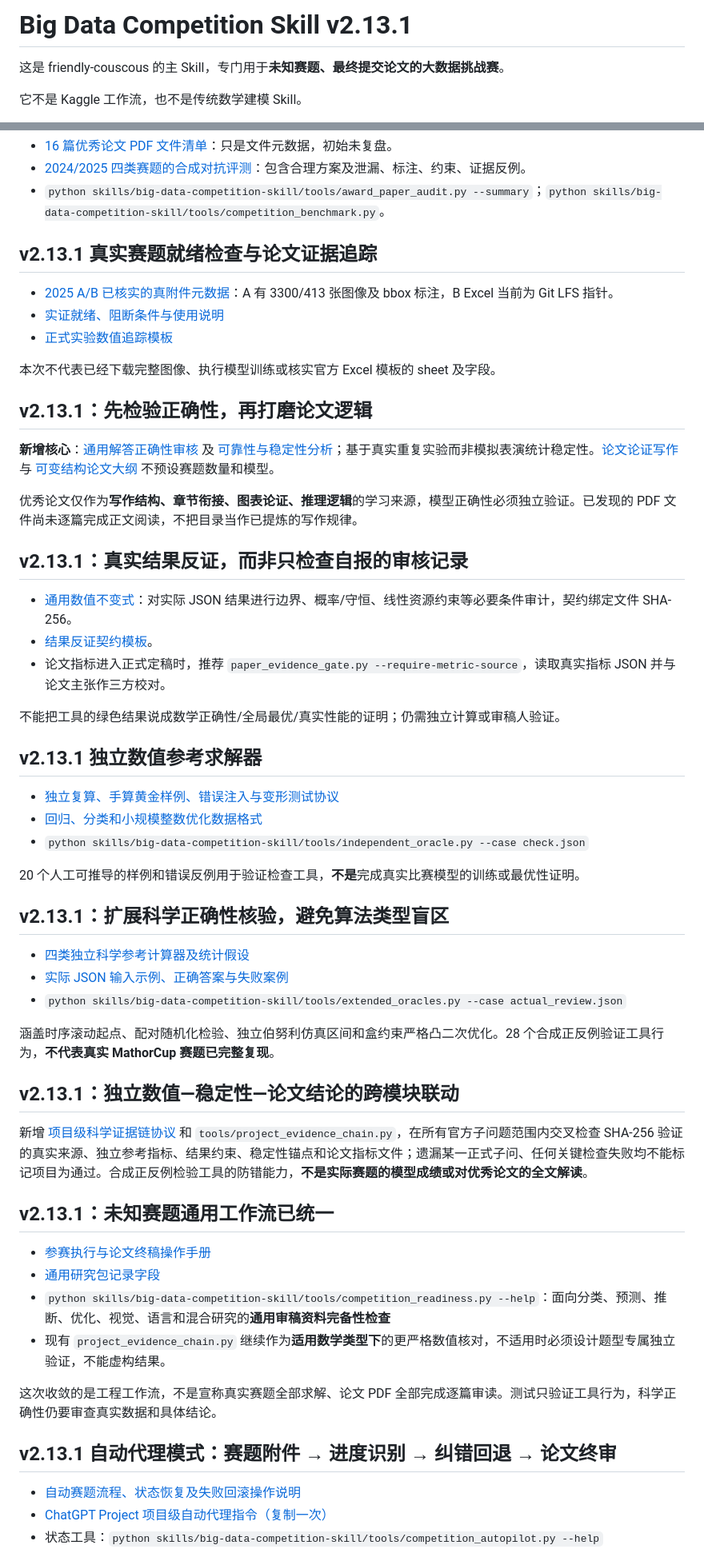
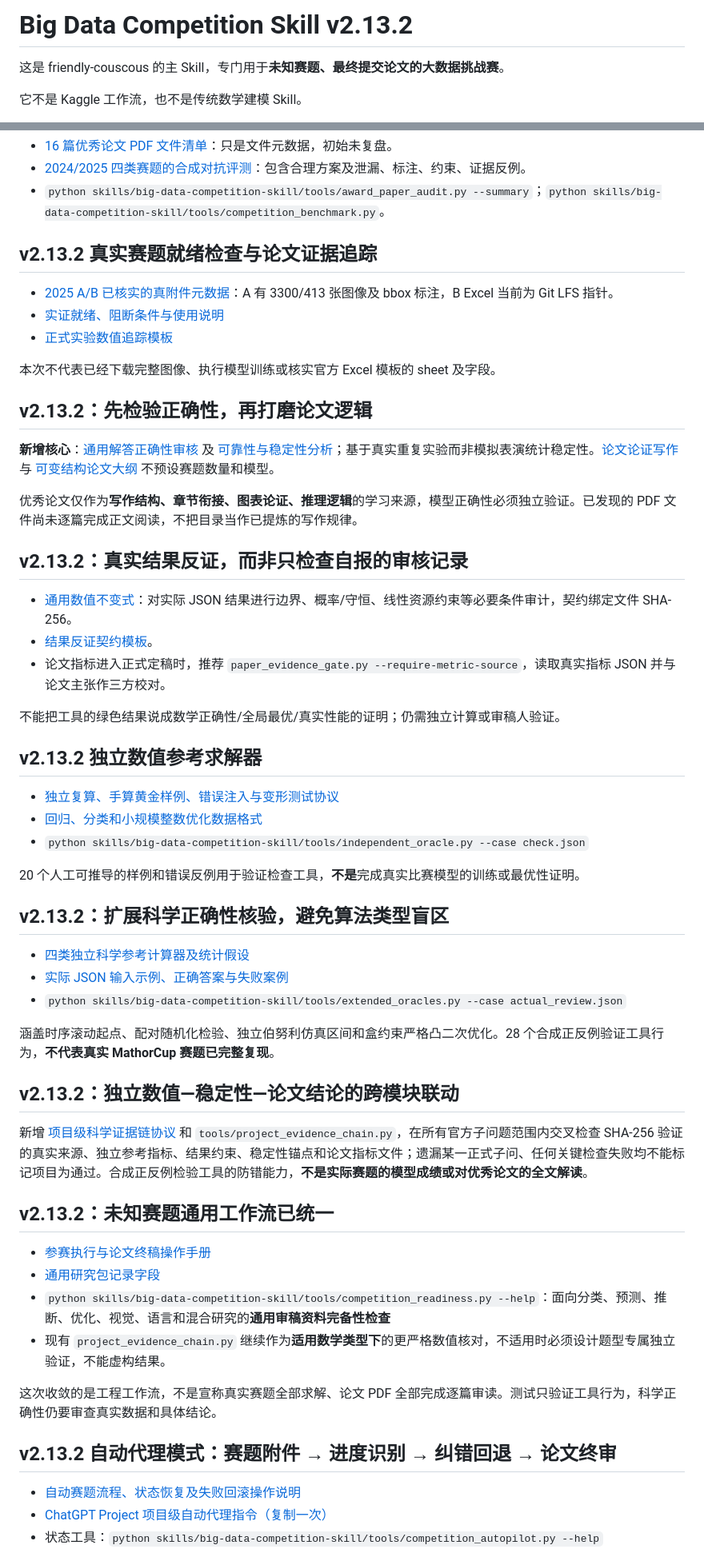
Before and after one commit to EvelynEarth/friendly-couscous, a Markdown page: README.md, 2 parts joined by grey strips. Shown at 80% size. Rendered like a GitHub page.

```diff
--- a/README.md
+++ b/README.md
@@ -1,4 +1,4 @@
-# Big Data Competition Skill v2.13.1
+# Big Data Competition Skill v2.13.2
 
 这是 friendly-couscous 的主 Skill，专门用于**未知赛题、最终提交论文的大数据挑战赛**。
 
@@ -47,7 +47,7 @@
 - [2024/2025 四类赛题的合成对抗评测](skills/big-data-competition-skill/references/historical-benchmark-protocol.md)：包含合理方案及泄漏、标注、约束、证据反例。
 - `python skills/big-data-competition-skill/tools/award_paper_audit.py --summary`；`python skills/big-data-competition-skill/tools/competition_benchmark.py`。
 
-## v2.13.1 真实赛题就绪检查与论文证据追踪
+## v2.13.2 真实赛题就绪检查与论文证据追踪
 
 - [2025 A/B 已核实的真附件元数据](skills/big-data-competition-skill/competition/real_case_2025_profiles.json)：A 有 3300/413 张图像及 bbox 标注，B Excel 当前为 Git LFS 指针。
 - [实证就绪、阻断条件与使用说明](skills/big-data-competition-skill/references/real-case-replay.md)
@@ -55,13 +55,13 @@
 
 本次不代表已经下载完整图像、执行模型训练或核实官方 Excel 模板的 sheet 及字段。
 
-## v2.13.1：先检验正确性，再打磨论文逻辑
+## v2.13.2：先检验正确性，再打磨论文逻辑
 
 **新增核心**：[通用解答正确性审核](skills/big-data-competition-skill/references/solution-validity.md) 及 [可靠性与稳定性分析](skills/big-data-competition-skill/references/stability-and-uncertainty.md)；基于真实重复实验而非模拟表演统计稳定性。[论文论证写作](skills/big-data-competition-skill/references/paper-argumentation.md) 与 [可变结构论文大纲](skills/big-data-competition-skill/templates/paper_outline.md) 不预设赛题数量和模型。
 
 优秀论文仅作为**写作结构、章节衔接、图表论证、推理逻辑**的学习来源，模型正确性必须独立验证。已发现的 PDF 文件尚未逐篇完成正文阅读，不把目录当作已提炼的写作规律。
 
-## v2.13.1：真实结果反证，而非只检查自报的审核记录
+## v2.13.2：真实结果反证，而非只检查自报的审核记录
 
 - [通用数值不变式](skills/big-data-competition-skill/references/result-falsification.md)：对实际 JSON 结果进行边界、概率/守恒、线性资源约束等必要条件审计，契约绑定文件 SHA-256。
 - [结果反证契约模板](skills/big-data-competition-skill/templates/result-invariant-contract.md)。
@@ -69,7 +69,7 @@
 
 不能把工具的绿色结果说成数学正确性/全局最优/真实性能的证明；仍需独立计算或审稿人验证。
 
-## v2.13.1 独立数值参考求解器
+## v2.13.2 独立数值参考求解器
 
 - [独立复算、手算黄金样例、错误注入与变形测试协议](skills/big-data-competition-skill/references/independent-recomputation.md)
 - [回归、分类和小规模整数优化数据格式](skills/big-data-competition-skill/templates/independent-oracle-case.md)
@@ -77,7 +77,7 @@
 
 20 个人工可推导的样例和错误反例用于验证检查工具，**不是**完成真实比赛模型的训练或最优性证明。
 
-## v2.13.1：扩展科学正确性核验，避免算法类型盲区
+## v2.13.2：扩展科学正确性核验，避免算法类型盲区
 
 - [四类独立科学参考计算器及统计假设](skills/big-data-competition-skill/references/extended-oracles.md)
 - [实际 JSON 输入示例、正确答案与失败案例](skills/big-data-competition-skill/templates/extended-oracle-cases.md)
@@ -85,11 +85,11 @@
 
 涵盖时序滚动起点、配对随机化检验、独立伯努利仿真区间和盒约束严格凸二次优化。28 个合成正反例验证工具行为，**不代表真实 MathorCup 赛题已完整复现**。
 
-## v2.13.1：独立数值—稳定性—论文结论的跨模块联动
+## v2.13.2：独立数值—稳定性—论文结论的跨模块联动
 
 新增 [项目级科学证据链协议](skills/big-data-competition-skill/references/project-evidence-chain.md) 和 `tools/project_evidence_chain.py`，在所有官方子问题范围内交叉检查 SHA-256 验证的真实来源、独立参考指标、结果约束、稳定性锚点和论文指标文件；遗漏某一正式子问、任何关键检查失败均不能标记项目为通过。合成正反例检验工具的防错能力，**不是实际赛题的模型成绩或对优秀论文的全文解读**。
 
-## v2.13.1：未知赛题通用工作流已统一
+## v2.13.2：未知赛题通用工作流已统一
 
 - [参赛执行与论文终稿操作手册](skills/big-data-competition-skill/references/competition-final-runbook.md)
 - [通用研究包记录字段](skills/big-data-competition-skill/templates/competition-readiness-record.md)
@@ -98,7 +98,7 @@
 
 这次收敛的是工程工作流，不是宣称真实赛题全部求解、论文 PDF 全部完成逐篇审读。测试只验证工具行为，科学正确性仍要审查真实数据和具体结论。
 
-## v2.13.1 自动代理模式：赛题附件 → 进度识别 → 纠错回退 → 论文终审
+## v2.13.2 自动代理模式：赛题附件 → 进度识别 → 纠错回退 → 论文终审
 
 - [自动赛题流程、状态恢复及失败回滚操作说明](skills/big-data-competition-skill/references/automatic-competition-workflow.md)
 - [ChatGPT Project 项目级自动代理指令（复制一次）](skills/big-data-competition-skill/templates/automatic-project-instructions.md)
```
Also changed, not shown: other parts of README.md (+8 -3 lines).
